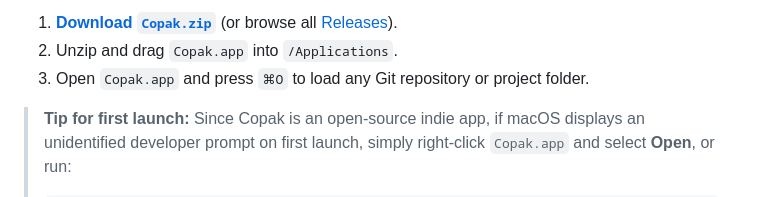
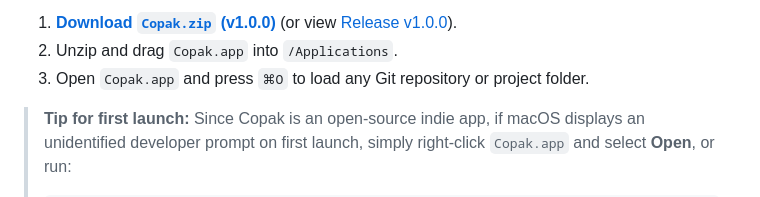
Before and after one commit to niteeshy/copak, a Markdown page: README.md, the part around one of its changes. Drawn GitHub-style.

Commit message:
Update download links to direct v1.0.0 release asset and release page

```diff
--- a/README.md
+++ b/README.md
@@ -29,5 +29,5 @@ Copak is intentionally **not** autonomous agent memory. Active session momentum
 
-1. **[Download `Copak.zip`](https://github.com/niteeshy/copak/releases/latest/download/Copak.zip)** (or browse all [Releases](https://github.com/niteeshy/copak/releases)).
+1. **[Download `Copak.zip` (v1.0.0)](https://github.com/niteeshy/copak/releases/download/v1.0.0/Copak.zip)** (or view [Release v1.0.0](https://github.com/niteeshy/copak/releases/tag/v1.0.0)).
 2. Unzip and drag `Copak.app` into `/Applications`.
 3. Open `Copak.app` and press `⌘O` to load any Git repository or project folder.
 
```
Also changed, not shown: other parts of README.md (+3 -3 lines).
